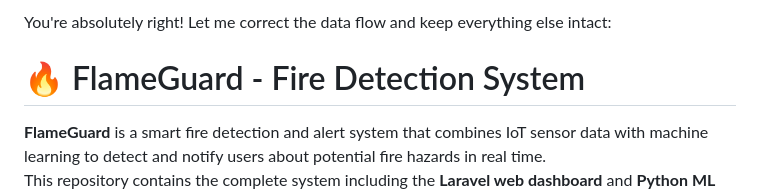
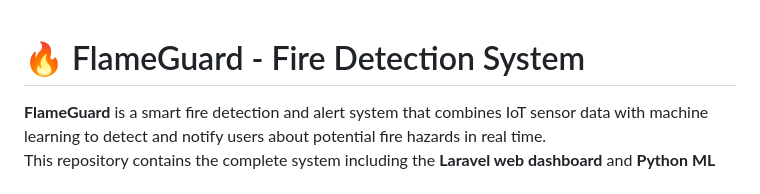
Before and after one commit to AtutiMichelle/FlameGuard-Fire-Detection-System, a Markdown page: README.md, the part around the change. Rendered like a GitHub page.

Commit message:
Clean up README introductory text

```diff
--- a/README.md
+++ b/README.md
@@ -1,5 +1,3 @@
-You're absolutely right! Let me correct the data flow and keep everything else intact:
-
 # 🔥 FlameGuard - Fire Detection System
 
 **FlameGuard** is a smart fire detection and alert system that combines IoT sensor data with machine learning to detect and notify users about potential fire hazards in real time.
```
